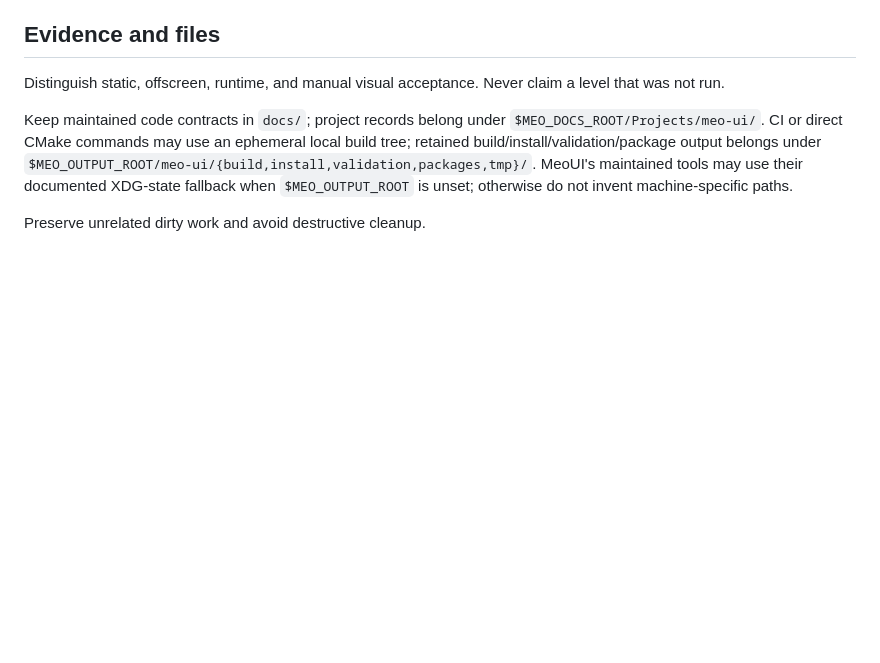
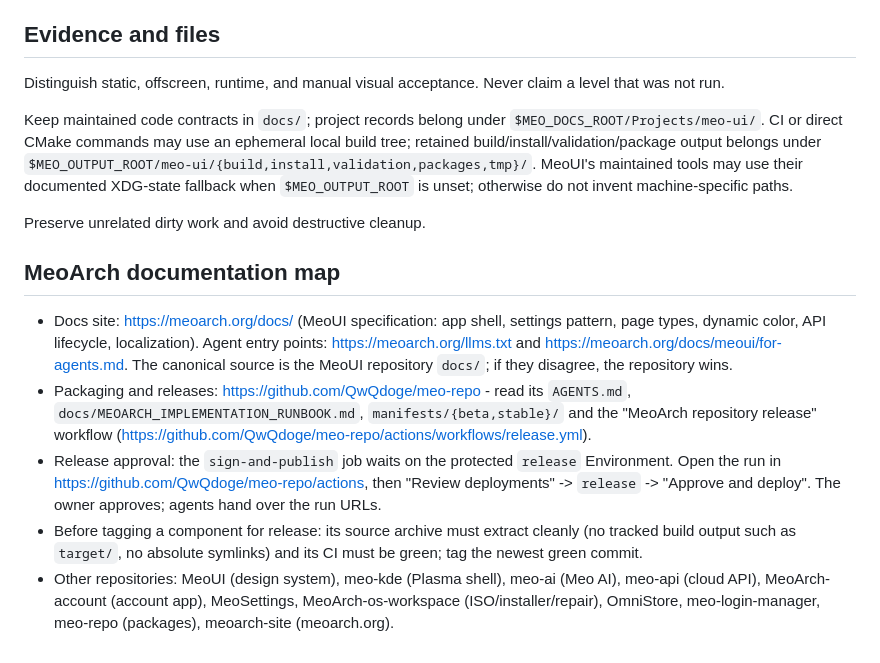
Before and after one commit to QwQdoge/MeoUI, a Markdown page: AGENTS.md, the part around the change. Drawn GitHub-style; blank space fills up the shorter version.

Commit message:
docs(agents): add MeoArch documentation map and release approval location
Co-Authored-By: Claude Sonnet 5.5 <noreply@anthropic.com>

```diff
--- a/AGENTS.md
+++ b/AGENTS.md
@@ -57,3 +57,11 @@ Distinguish static, offscreen, runtime, and manual visual acceptance. Never clai
 Keep maintained code contracts in `docs/`; project records belong under `$MEO_DOCS_ROOT/Projects/meo-ui/`. CI or direct CMake commands may use an ephemeral local build tree; retained build/install/validation/package output belongs under `$MEO_OUTPUT_ROOT/meo-ui/{build,install,validation,packages,tmp}/`. MeoUI's maintained tools may use their documented XDG-state fallback when `$MEO_OUTPUT_ROOT` is unset; otherwise do not invent machine-specific paths.
 
 Preserve unrelated dirty work and avoid destructive cleanup.
+
+## MeoArch documentation map
+
+- Docs site: https://meoarch.org/docs/ (MeoUI specification: app shell, settings pattern, page types, dynamic color, API lifecycle, localization). Agent entry points: https://meoarch.org/llms.txt and https://meoarch.org/docs/meoui/for-agents.md. The canonical source is the MeoUI repository `docs/`; if they disagree, the repository wins.
+- Packaging and releases: https://github.com/QwQdoge/meo-repo - read its `AGENTS.md`, `docs/MEOARCH_IMPLEMENTATION_RUNBOOK.md`, `manifests/{beta,stable}/` and the "MeoArch repository release" workflow (https://github.com/QwQdoge/meo-repo/actions/workflows/release.yml).
+- Release approval: the `sign-and-publish` job waits on the protected `release` Environment. Open the run in https://github.com/QwQdoge/meo-repo/actions, then "Review deployments" -> `release` -> "Approve and deploy". The owner approves; agents hand over the run URLs.
+- Before tagging a component for release: its source archive must extract cleanly (no tracked build output such as `target/`, no absolute symlinks) and its CI must be green; tag the newest green commit.
+- Other repositories: MeoUI (design system), meo-kde (Plasma shell), meo-ai (Meo AI), meo-api (cloud API), MeoArch-account (account app), MeoSettings, MeoArch-os-workspace (ISO/installer/repair), OmniStore, meo-login-manager, meo-repo (packages), meoarch-site (meoarch.org).
```
